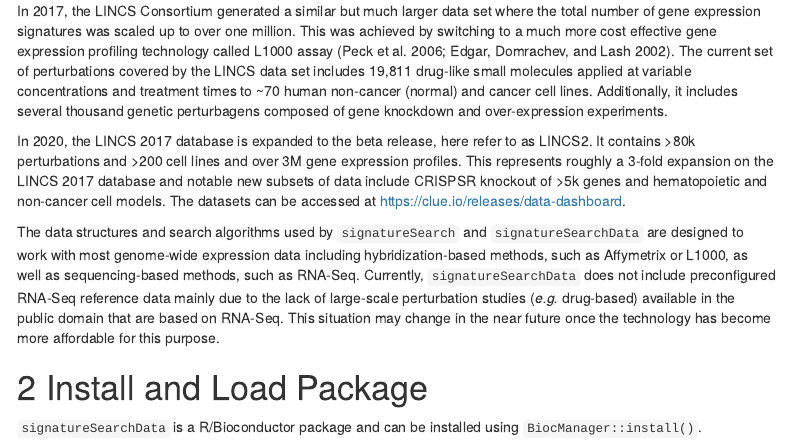
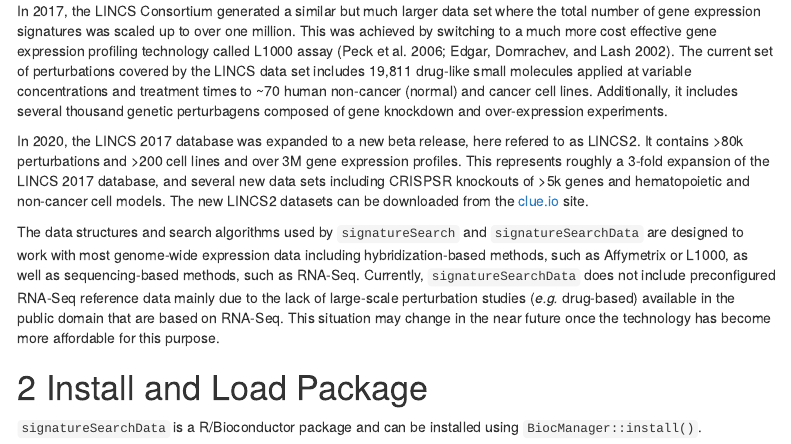
Before and after one commit to girke-lab/signatureSearchData, an R Markdown document (vignettes/signatureSearchData.Rmd): the page in a window 1100 px wide, from 590 px down. Rendered offline with R 4.5, knitr and Pandoc, with nearby package versions; some code elsewhere in the file could not run offline; menus at the side of the page are left out; long lines of code are wrapped.

Commit message:
Update signatureSearchData.Rmd
fixed typos

```diff
--- a/vignettes/signatureSearchData.Rmd
+++ b/vignettes/signatureSearchData.Rmd
@@ -80,12 +80,13 @@ and treatment times to ~70 human non-cancer (normal) and cancer cell lines.
 Additionally, it includes several thousand genetic perturbagens composed of
 gene knockdown and over-expression experiments.
 
-In 2020, the LINCS 2017 database is expanded to the beta release,
-here refer to as LINCS2. It contains >80k perturbations and >200 cell lines and
-over 3M gene expression profiles. This represents roughly a 3-fold expansion on
-the LINCS 2017 database and notable new subsets of data include CRISPSR knockout
+In 2020, the LINCS 2017 database was expanded to a new beta release,
+here refered to as LINCS2. It contains >80k perturbations and >200 cell lines and
+over 3M gene expression profiles. This represents roughly a 3-fold expansion of
+the LINCS 2017 database, and several new data sets including CRISPSR knockouts
 of >5k genes and hematopoietic and non-cancer cell models.
-The datasets can be accessed at https://clue.io/releases/data-dashboard.
+The new LINCS2 datasets can be downloaded from the [clue.io](https://clue.io/releases/data-dashboard)
+site.
 
 The data structures and search algorithms used by `signatureSearch` and
 `signatureSearchData` are designed to work with most genome-wide expression
```
